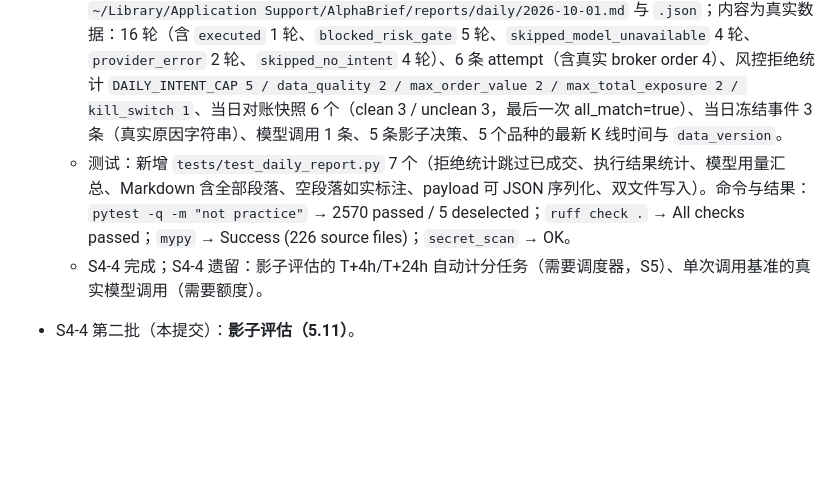
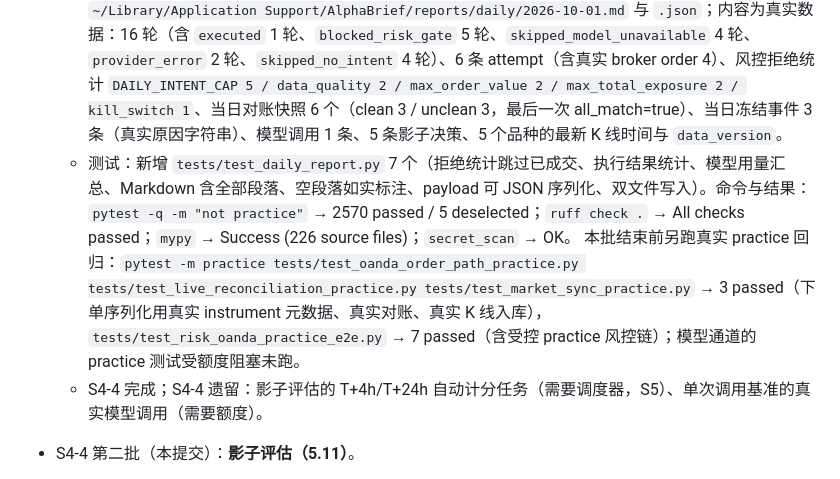
Before and after one commit to JeremyL691/AlphaBrief, a Markdown page: docs/STATUS.md, the part around the change. Rendered like a GitHub page; blank space fills up the shorter version.

Commit message:
S4-4 batch 3 (supplement): record this batch's practice regression results
pytest -m practice (order serialization / real reconciliation / real candle storage) -> 3 passed; tests/test_risk_oanda_practice_e2e.py -> 7 passed (including the controlled practice risk chain).
The model channel's practice tests were not run due to quota exhaustion (see the blocker).

```diff
--- a/docs/STATUS.md
+++ b/docs/STATUS.md
@@ -79,7 +79,7 @@
   - 新增 `alphabrief_trader.daily_report`（纯渲染）：`DailyReportData`（全部字段来自存储查询）+ `render_markdown` + `to_payload` + `write_daily_report`，同时写出 `reports/daily/YYYY-MM-DD.md` 与 `.json`（写在数据目录，可用 `--out-dir` 覆盖）。段落：当日各轮决策、订单/成交/平仓、风控拒绝统计（按 tag 计数，已成交不计）、P&L/NAV/回撤、对账与冻结事件、模型调用（通道/失败数/token/估算成本）、数据新鲜度、影子评估增量、doctor 摘要。没有证据的段落写"no rows"/明确说明，不编造数字；doctor 段写明"要到 S5 实现 `alphabrief doctor` 才有"。
   - 新增 CLI `alphabrief report daily [--date YYYY-MM-DD] [--out-dir DIR]`：从 `AiTradingStore`（轮次与 attempt）、`ModelCallStore`（当日调用）、`ShadowStore`（当日决策与 scoreboard）、`BrokerReconStore`（快照与冻结事件）、`PaperStore`（日内起始/最新 NAV 与 HWM，凭证缺失或无快照时写明原因）、`MarketDataStore`（各品种最新 K 线与版本）汇总；账户 ID 只用于本地查询，从不打印。
   - 真实实测（practice 账户，2026-10-01）：`alphabrief report daily --date 2026-10-01` → 写出 `~/Library/Application Support/AlphaBrief/reports/daily/2026-10-01.md` 与 `.json`；内容为真实数据：16 轮（含 `executed` 1 轮、`blocked_risk_gate` 5 轮、`skipped_model_unavailable` 4 轮、`provider_error` 2 轮、`skipped_no_intent` 4 轮）、6 条 attempt（含真实 broker order 4）、风控拒绝统计 `DAILY_INTENT_CAP 5 / data_quality 2 / max_order_value 2 / max_total_exposure 2 / kill_switch 1`、当日对账快照 6 个（clean 3 / unclean 3，最后一次 all_match=true）、当日冻结事件 3 条（真实原因字符串）、模型调用 1 条、5 条影子决策、5 个品种的最新 K 线时间与 `data_version`。
-  - 测试：新增 `tests/test_daily_report.py` 7 个（拒绝统计跳过已成交、执行结果统计、模型用量汇总、Markdown 含全部段落、空段落如实标注、payload 可 JSON 序列化、双文件写入）。命令与结果：`pytest -q -m "not practice"` → 2570 passed / 5 deselected；`ruff check .` → All checks passed；`mypy` → Success (226 source files)；`secret_scan` → OK。
+  - 测试：新增 `tests/test_daily_report.py` 7 个（拒绝统计跳过已成交、执行结果统计、模型用量汇总、Markdown 含全部段落、空段落如实标注、payload 可 JSON 序列化、双文件写入）。命令与结果：`pytest -q -m "not practice"` → 2570 passed / 5 deselected；`ruff check .` → All checks passed；`mypy` → Success (226 source files)；`secret_scan` → OK。 本批结束前另跑真实 practice 回归：`pytest -m practice tests/test_oanda_order_path_practice.py tests/test_live_reconciliation_practice.py tests/test_market_sync_practice.py` → 3 passed（下单序列化用真实 instrument 元数据、真实对账、真实 K 线入库），`tests/test_risk_oanda_practice_e2e.py` → 7 passed（含受控 practice 风控链）；模型通道的 practice 测试受额度阻塞未跑。
   - S4-4 完成；S4-4 遗留：影子评估的 T+4h/T+24h 自动计分任务（需要调度器，S5）、单次调用基准的真实模型调用（需要额度）。
 
 - S4-4 第二批（本提交）：**影子评估（5.11）**。
```
